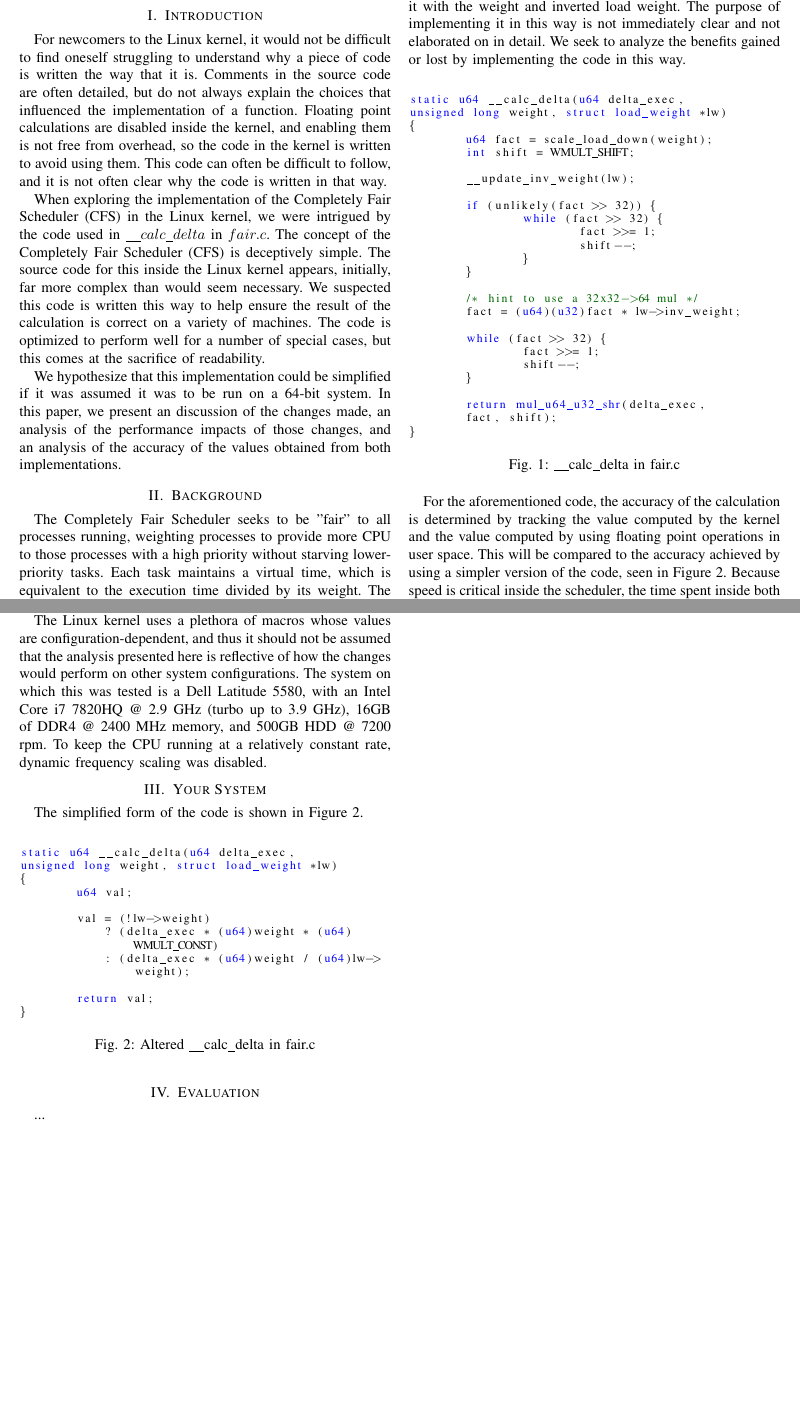
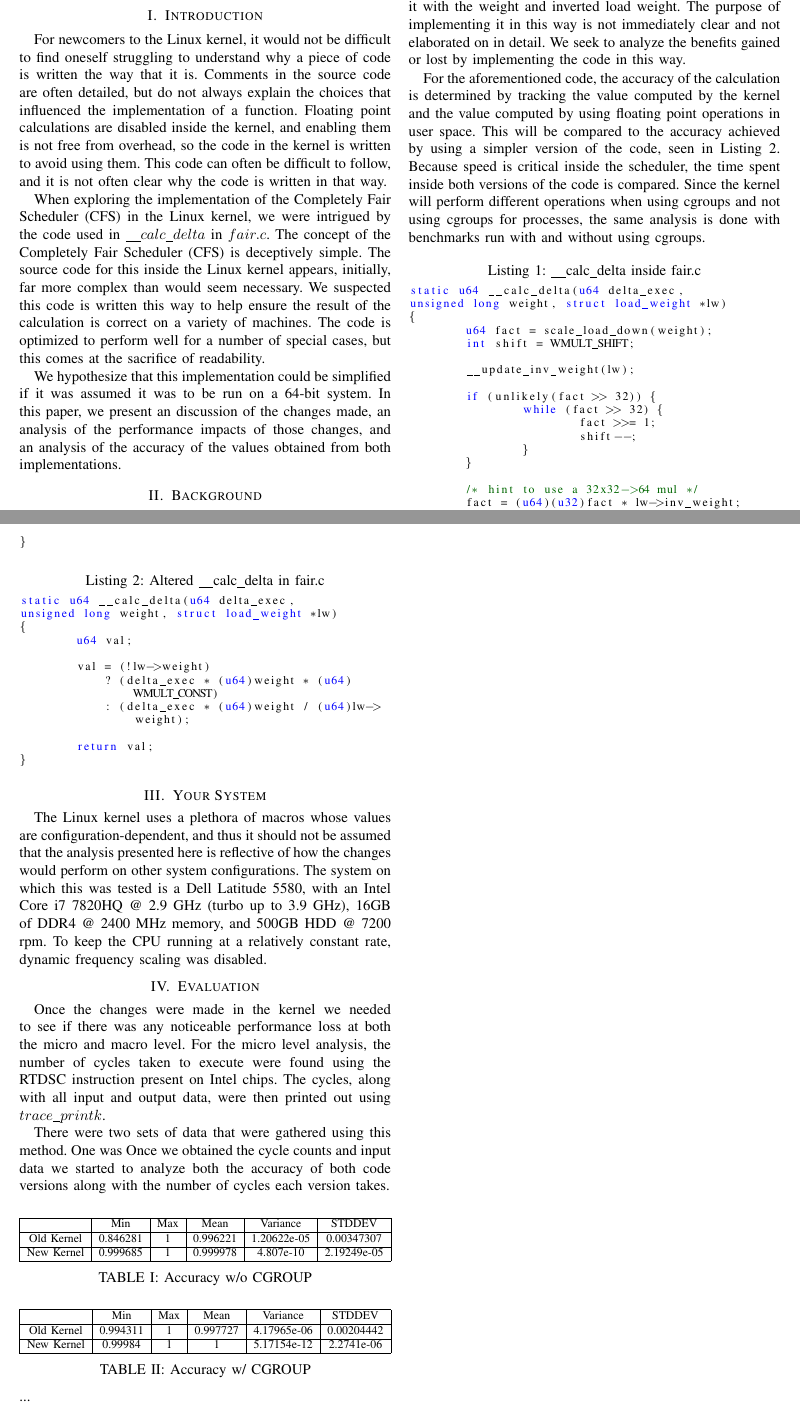
Before and after one commit to JayhawkZombie/EECS750FinalPaper, a LaTeX paper (main.tex): two parts of pages 1 and 2 of 2, joined at a grey line, cut so that both start at the same text, the shorter picture padded with empty space. The pictures show the PDF file main.pdf that the author committed with the source.

Commit message:
Updated Main Latex File

```diff
--- a/main.tex
+++ b/main.tex
@@ -120,9 +120,4 @@ What can be considered is the removal of the special-case optimizations to impro
 
-\begin{figure}[h]
-	\centering
-	\lstinputlisting{__calc_delta.c}
-	\caption{\_\_calc\_delta in fair.c}
-	\label{fig:figure1}
-\end{figure}
+For the aforementioned code, the accuracy of the calculation is determined by tracking the value computed by the kernel and the value computed by using floating point operations in user space.  This will be compared to the accuracy achieved by using a simpler version of the code, seen in Listing~\ref{lst:listing2}.
+Because speed is critical inside the scheduler, the time spent inside both versions of the code is compared.  Since the kernel will perform different operations when using cgroups and not using cgroups for processes, the same analysis is done with benchmarks run with and without using cgroups.
 
-For the aforementioned code, the accuracy of the calculation is determined by tracking the value computed by the kernel and the value computed by using floating point operations in user space.  This will be compared to the accuracy achieved by using a simpler version of the code, seen in Figure~\ref{fig:figure2}.
@@ -130,18 +130,35 @@ Because speed is critical inside the scheduler, the time spent inside both versi
+\section{Your System}
 
 The Linux kernel uses a plethora of macros whose values are configuration-dependent, and thus it should not be assumed that the analysis presented here is reflective of how the changes would perform on other system configurations.  The system on which this was tested is a Dell Latitude 5580, with an Intel Core i7 7820HQ @ 2.9 GHz (turbo up to 3.9 GHz), 16GB of DDR4 @ 2400 MHz memory, and 500GB HDD @ 7200 rpm.  To keep the CPU running at a relatively constant rate, dynamic frequency scaling was disabled.
 
-\section{Your System}
+\section{Evaluation}
+Once the changes were made in the kernel we needed to see if there was any noticeable performance loss at both the micro and macro level. For the micro level analysis, the number of cycles taken to execute were found using the RTDSC instruction present on Intel chips. The cycles, along with all input and output data, were then printed out using $trace\_printk$.
 
-The simplified form of the code is shown in Figure~\ref{fig:figure2}.
+There were two sets of data, one using CGROUPS the other without, that were gathered for both kernel versions using this method. To implement the CGROUPS, six .  Once we obtained the cycle counts and input data we started to analyze both the accuracy of both code versions along with the number of cycles each version takes.
 
-\begin{figure}[h]
-	\centering
-	\lstinputlisting{__calc_delta_new.c}
-	\caption{Altered \_\_calc\_delta in fair.c}
-	\label{fig:figure2}
-\end{figure}
+    \begin{center}
+	\resizebox{\columnwidth}{!}{%
+		\begin{tabular}{| c |c | c | c | c | c |}
+			\hline
+			& Min & Max & Mean & Variance & STDDEV \\ \hline
+			Old Kernel & 0.846281 & 1 & 0.996221 & 1.20622e-05 & 0.00347307 \\ \hline
+			New Kernel & 0.999685 & 1 & 0.999978 & 4.807e-10 & 2.19249e-05 \\
+			\hline
+	\end{tabular}}
+	\captionof{table}{Accuracy w/o CGROUP} \label{tab:table1}
+\end{center}
 
-\section{Evaluation}
+\begin{center}
+	\resizebox{\columnwidth}{!}{%
+		\begin{tabular}{| c | c | c | c | c | c |}
+			\hline
+			& Min & Max & Mean & Variance & STDDEV \\ \hline
+			Old Kernel & 0.994311 & 1 & 0.997727 & 4.17965e-06 & 0.00204442 \\ \hline
+			New Kernel & 0.99984 & 1 & 1 & 5.17154e-12 & 2.2741e-06 \\
+			\hline
+	\end{tabular}}
+	\captionof{table}{Accuracy w/ CGROUP} \label{tab:table2}
+\end{center}
 ...
 \section{Conclusion}
 ...
```
Also changed, not shown: main.pdf, main.tex (9 more changed lines), 3 other files.
